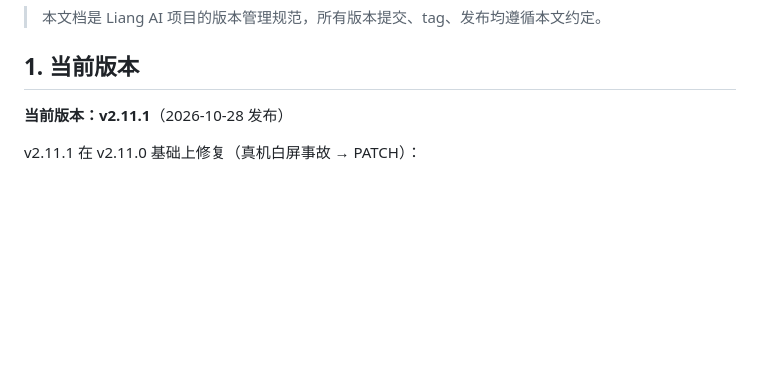
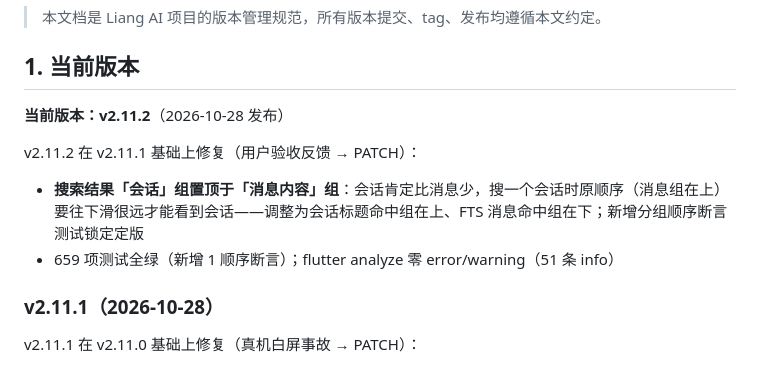
Before and after one commit to lvliang666666/liang-ai, a Markdown page: VERSIONING.md, the part around the change. Rendered like a GitHub page; blank space fills up the shorter version.

Commit message:
docs: v2.11.2 版本台账（搜索结果会话组置顶）

```diff
--- a/VERSIONING.md
+++ b/VERSIONING.md
@@ -8,7 +8,14 @@
 
 ## 1. 当前版本
 
-**当前版本：v2.11.1**（2026-10-28 发布）
+**当前版本：v2.11.2**（2026-10-28 发布）
+
+v2.11.2 在 v2.11.1 基础上修复（用户验收反馈 → PATCH）：
+
+- **搜索结果「会话」组置顶于「消息内容」组**：会话肯定比消息少，搜一个会话时原顺序（消息组在上）要往下滑很远才能看到会话——调整为会话标题命中组在上、FTS 消息命中组在下；新增分组顺序断言测试锁定定版
+- 659 项测试全绿（新增 1 顺序断言）；flutter analyze 零 error/warning（51 条 info）
+
+### v2.11.1（2026-10-28）
 
 v2.11.1 在 v2.11.0 基础上修复（真机白屏事故 → PATCH）：
 
```
